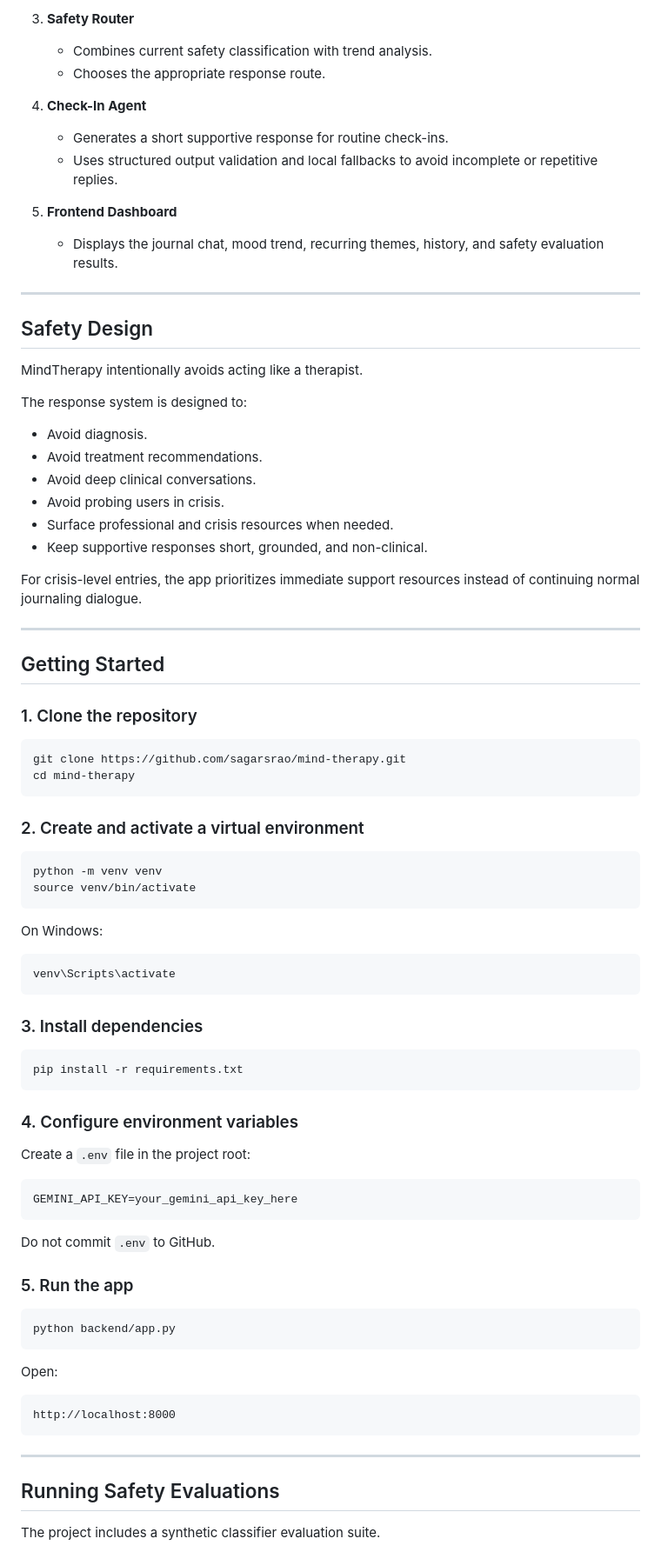
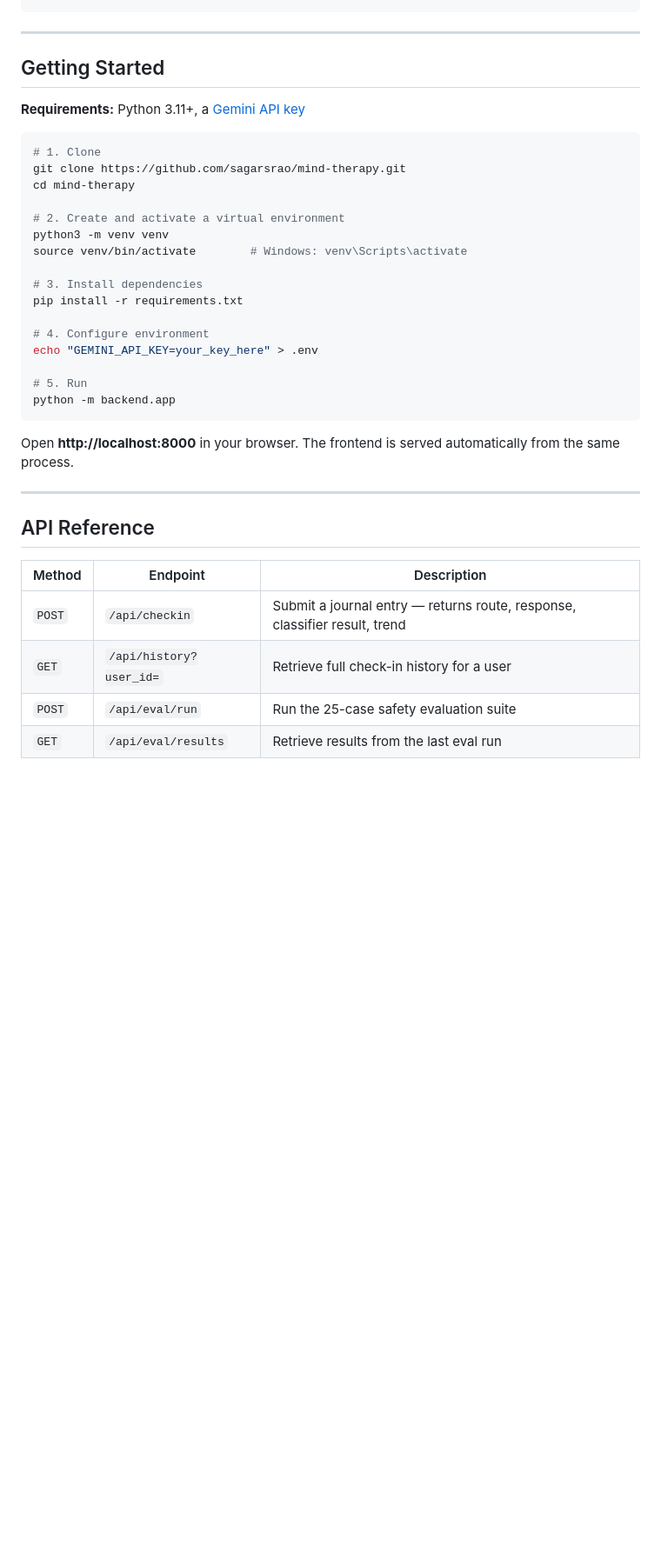
Before and after one commit to sagarsrao/mind-therapy, a Markdown page: README.md, the part around one of its changes. Shown at 87% size. Rendered like a GitHub page; blank space fills up the shorter version.

````diff
--- a/README.md
+++ b/README.md
@@ -132,86 +162,39 @@ MindTherapy uses a small multi-agent backend pipeline:
-3. **Safety Router**
-   - Combines current safety classification with trend analysis.
-   - Chooses the appropriate response route.
-
-4. **Check-In Agent**
-   - Generates a short supportive response for routine check-ins.
-   - Uses structured output validation and local fallbacks to avoid incomplete or repetitive replies.
-
-5. **Frontend Dashboard**
-   - Displays the journal chat, mood trend, recurring themes, history, and safety evaluation results.
-
----
-
-## Safety Design
-
-MindTherapy intentionally avoids acting like a therapist.
-
-The response system is designed to:
-
-- Avoid diagnosis.
-- Avoid treatment recommendations.
-- Avoid deep clinical conversations.
-- Avoid probing users in crisis.
-- Surface professional and crisis resources when needed.
-- Keep supportive responses short, grounded, and non-clinical.
-
-For crisis-level entries, the app prioritizes immediate support resources instead of continuing normal journaling dialogue.
 
 ---
 
 ## Getting Started
 
-### 1. Clone the repository
+**Requirements:** Python 3.11+, a [Gemini API key](https://aistudio.google.com/)
 
 ```bash
+# 1. Clone
 git clone https://github.com/sagarsrao/mind-therapy.git
 cd mind-therapy
+
+# 2. Create and activate a virtual environment
+python3 -m venv venv
+source venv/bin/activate        # Windows: venv\Scripts\activate
+
+# 3. Install dependencies
+pip install -r requirements.txt
+
+# 4. Configure environment
+echo "GEMINI_API_KEY=your_key_here" > .env
+
+# 5. Run
+python -m backend.app
 ```
 
-### 2. Create and activate a virtual environment
-
-```bash
-python -m venv venv
-source venv/bin/activate
-```
-
-On Windows:
-
-```bash
-venv\Scripts\activate
-```
-
-### 3. Install dependencies
-
-```bash
-pip install -r requirements.txt
-```
-
-### 4. Configure environment variables
-
-Create a `.env` file in the project root:
-
-```env
-GEMINI_API_KEY=your_gemini_api_key_here
-```
-
-Do not commit `.env` to GitHub.
-
-### 5. Run the app
-
-```bash
-python backend/app.py
-```
-
-Open:
-
-```text
-http://localhost:8000
-```
+Open **http://localhost:8000** in your browser. The frontend is served automatically from the same process.
 
 ---
 
-## Running Safety Evaluations
+## API Reference
 
-The project includes a synthetic classifier evaluation suite.
+| Method | Endpoint | Description |
+|--------|----------|-------------|
+| `POST` | `/api/checkin` | Submit a journal entry — returns route, response, classifier result, trend |
+| `GET` | `/api/history?user_id=` | Retrieve full check-in history for a user |
+| `POST` | `/api/eval/run` | Run the 25-case safety evaluation suite |
+| `GET` | `/api/eval/results` | Retrieve results from the last eval run |
 
````
Also changed, not shown: other parts of README.md (+153 -146 lines).
